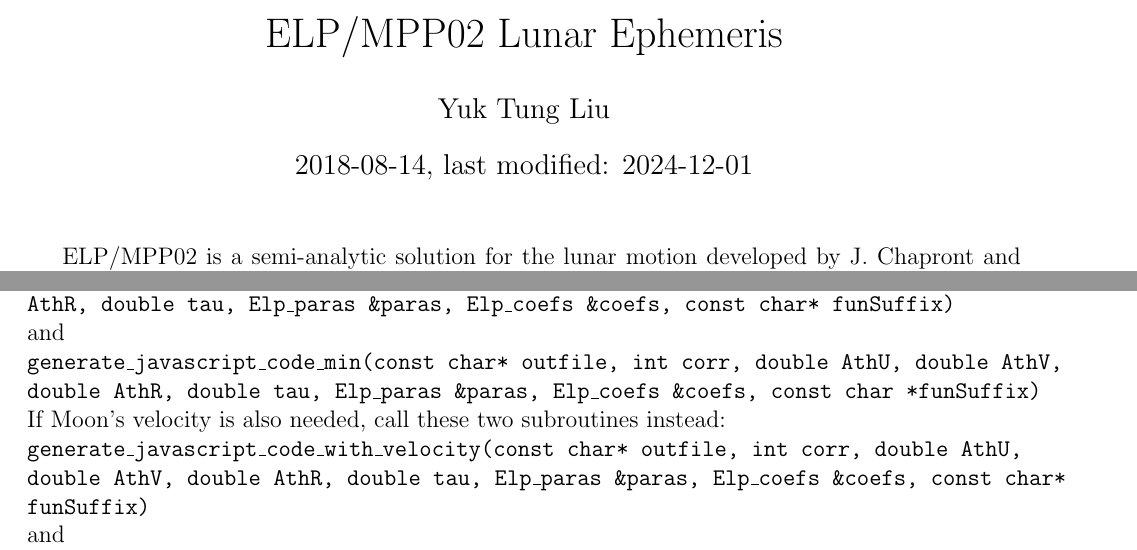
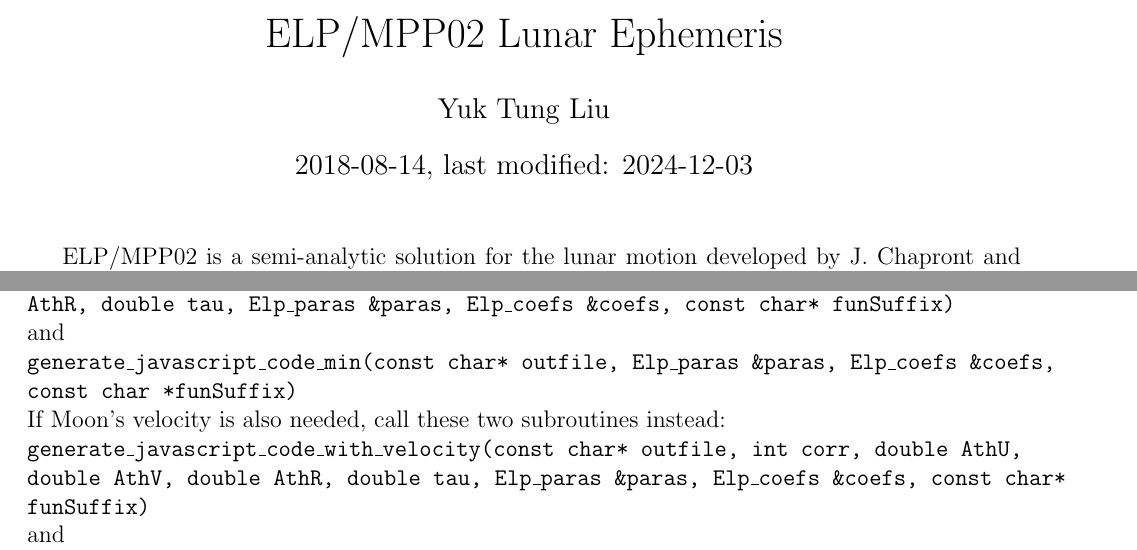
Before and after one commit to ytliu0/ElpMpp02, a LaTeX document (docs/ElpMpp02.tex): two parts of pages 1 and 11 of 11, joined at a grey line, cut so that both start at the same text. Compiled offline with pdfLaTeX.

Commit message:
updated documentation

```diff
--- a/docs/ElpMpp02.tex
+++ b/docs/ElpMpp02.tex
@@ -12,7 +12,7 @@
 \begin{document}
 \title{ELP/MPP02 Lunar Ephemeris}
 \author{Yuk Tung Liu}
-\date{2018-08-14, last modified: 2024-12-01}
+\date{2018-08-14, last modified: 2024-12-03}
 \maketitle
 
 ELP/MPP02 is a semi-analytic solution for the lunar motion developed by
@@ -673,16 +673,14 @@ The two main subroutines are \\
                        double AthU, double AthV, double AthR, double tau,
                        Elp\_paras \&paras, Elp\_coefs \&coefs, const char* funSuffix)} \\
 and \\
-{\tt generate\_javascript\_code\_min(const char* outfile, int corr,
-                       double AthU, double AthV, double AthR, double tau,
+{\tt generate\_javascript\_code\_min(const char* outfile,
                        Elp\_paras \&paras, Elp\_coefs \&coefs, const char *funSuffix)}\\
 If Moon's velocity is also needed, call these two subroutines instead:\\
 {\tt generate\_javascript\_code\_with\_velocity(const char* outfile, int corr,
                        double AthU, double AthV, double AthR, double tau,
                        Elp\_paras \&paras, Elp\_coefs \&coefs, const char* funSuffix)} \\
 and \\
-{\tt generate\_javascript\_code\_with\_velocity\_min(const char* outfile, int corr,
-                       double AthU, double AthV, double AthR, double tau,
+{\tt generate\_javascript\_code\_with\_velocity\_min(const char* outfile,
                        Elp\_paras \&paras, Elp\_coefs \&coefs, const char *funSuffix)}\\
 {\tt outfile} is file name of the js file that will be outputted.
 Characters in {\tt funSuffix} will be added to every JavaScript function.
```
Also changed, not shown: docs/ElpMpp02.pdf.
